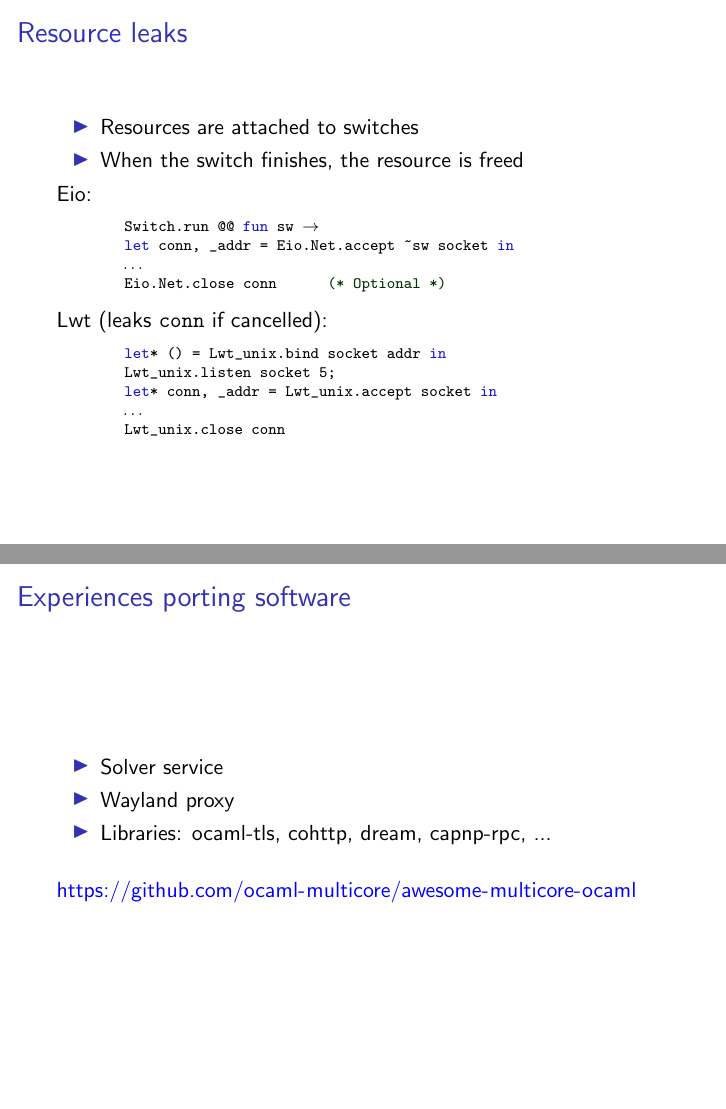
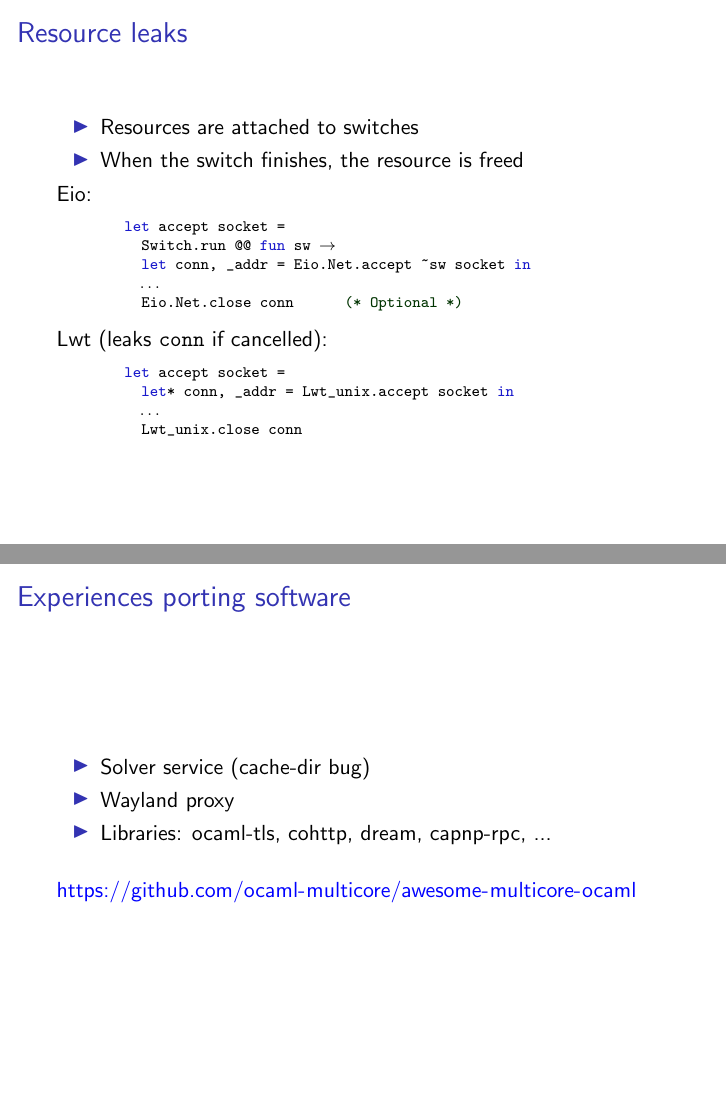
Before and after one commit to ocaml-multicore/multicore-talks, LaTeX slides (ocaml2023-eio/slides.tex): pages 13 and 16 of 17, joined at a grey line. Compiled offline with pdfLaTeX.

Commit message:
Fix leaks slide

```diff
--- a/ocaml2023-eio/slides.tex
+++ b/ocaml2023-eio/slides.tex
@@ -309,6 +309,7 @@ Async_eio.with_event_loop @@ fun _ ->
 	\end{itemize}
 	Eio:
 	\begin{lstlisting}[style=ocaml]
+	let accept socket =
 	  Switch.run @@ fun sw ->
 	  let conn, _addr = Eio.Net.accept ~sw socket in
 	  ...
@@ -316,8 +317,7 @@ Async_eio.with_event_loop @@ fun _ ->
 	\end{lstlisting}
         Lwt (leaks \verb|conn| if cancelled):
 	\begin{lstlisting}[style=ocaml]
-	let* () = Lwt_unix.bind socket addr in
-	Lwt_unix.listen socket 5;
+	let accept socket =
 	  let* conn, _addr = Lwt_unix.accept socket in
 	  ...
 	  Lwt_unix.close conn
@@ -367,7 +367,7 @@ let () =
 \begin{frame}
 	\frametitle{Experiences porting software}
 	\begin{itemize}
-		\item Solver service
+		\item Solver service (cache-dir bug)
 		\item Wayland proxy
 		\item Libraries: ocaml-tls, cohttp, dream, capnp-rpc, ...
 	\end{itemize}
```
Also changed, not shown: ocaml2023-eio/slides.pdf. Lines whose indentation alone changed are shown as unchanged.
